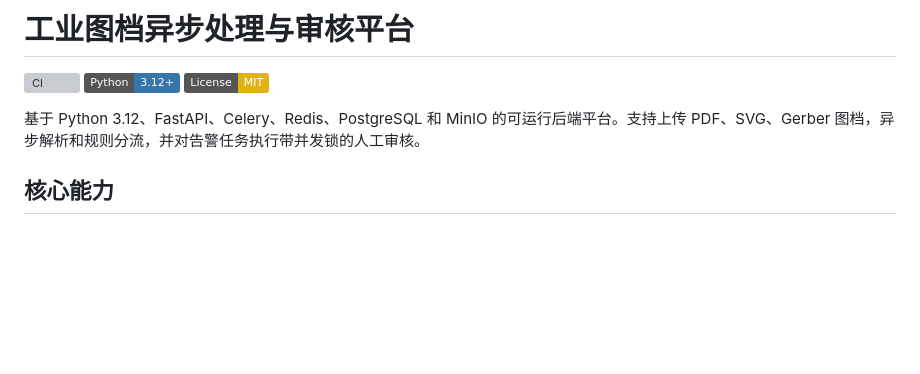
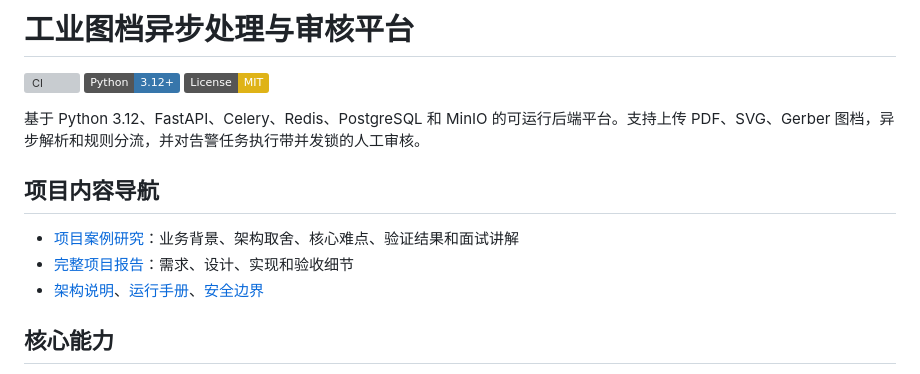
Before and after one commit to MimiQuark/Industrial-Document-Processing-Platform, a Markdown page: README.md, the part around the change. Rendered like a GitHub page; badges without logos; blank space fills up the shorter version; grey boxes are pictures that could not be loaded.

Commit message:
docs: add engineering case study

```diff
--- a/README.md
+++ b/README.md
@@ -6,6 +6,11 @@
 
 基于 Python 3.12、FastAPI、Celery、Redis、PostgreSQL 和 MinIO 的可运行后端平台。支持上传 PDF、SVG、Gerber 图档，异步解析和规则分流，并对告警任务执行带并发锁的人工审核。
 
+## 项目内容导航
+
+- [项目案例研究](docs/CASE_STUDY.md)：业务背景、架构取舍、核心难点、验证结果和面试讲解
+- [完整项目报告](PROJECT_REPORT.md)：需求、设计、实现和验收细节
+- [架构说明](docs/architecture.md)、[运行手册](docs/runbook.md)、[安全边界](docs/security.md)
 ## 核心能力
 
 - 文件上传、SHA256 内容去重、`Idempotency-Key` 幂等提交
```
Also changed, not shown: docs/CASE_STUDY.md (added, +106 -0 lines).
